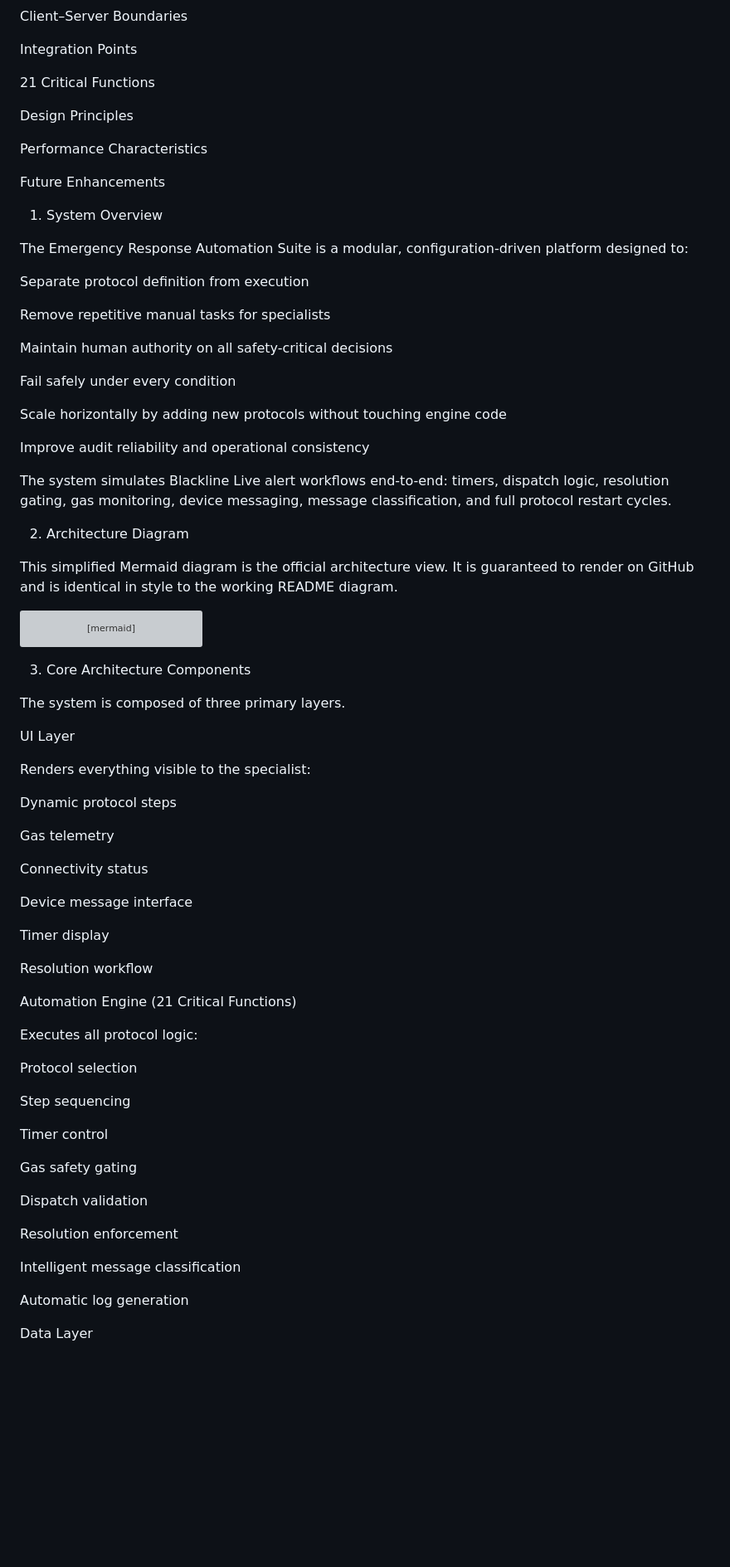
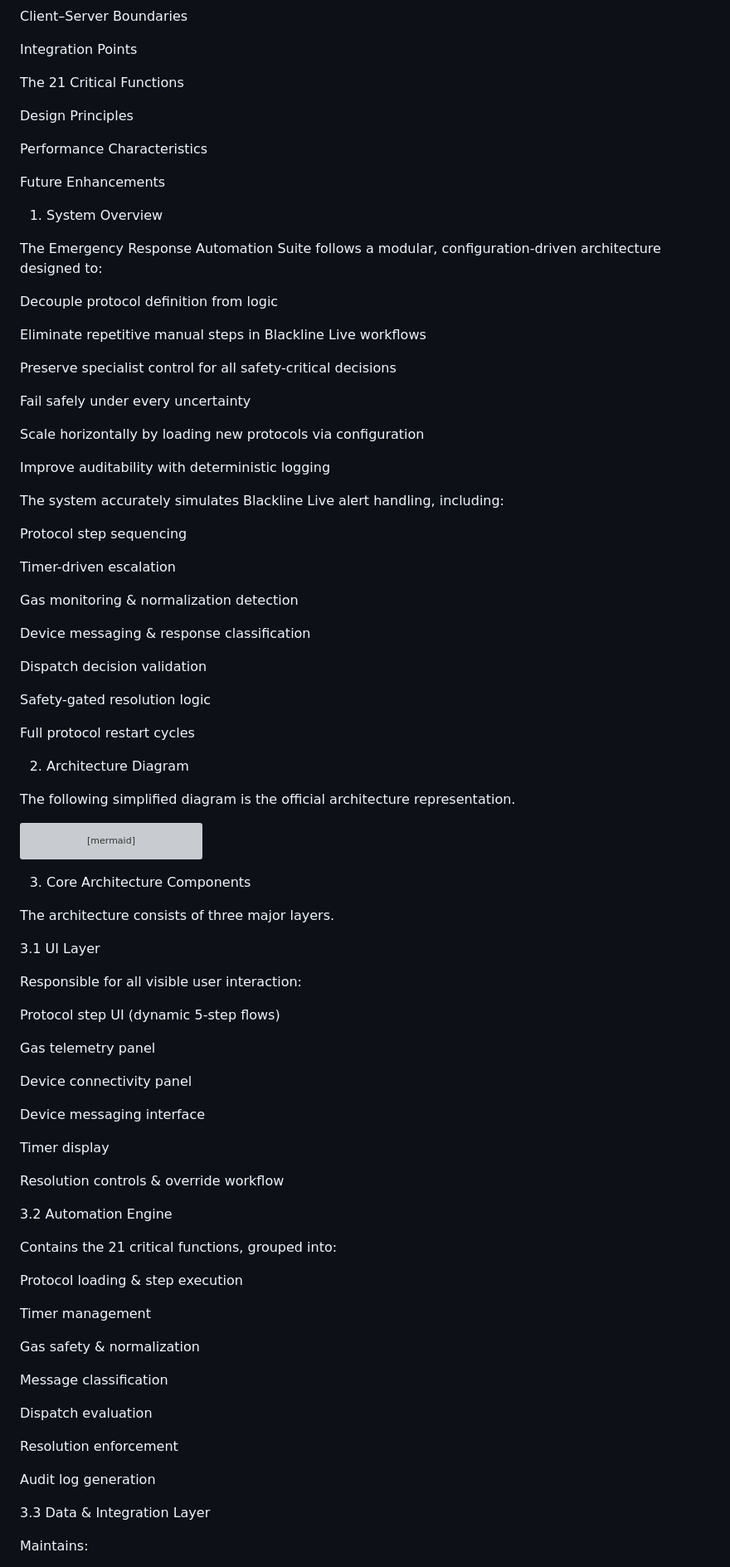
Before and after one commit to Ivanhoe1970/BLN_Cypress_Showcase, a Markdown page: docs/ARCHITECTURE.md, the part around one of its changes. Shown at 83% size. GitHub-like rendering; blank space fills up the shorter version; grey boxes are pictures that could not be loaded.

````diff
--- a/docs/ARCHITECTURE.md
+++ b/docs/ARCHITECTURE.md
@@ -30,7 +29,7 @@ Client–Server Boundaries
 
 Integration Points
 
-21 Critical Functions
+The 21 Critical Functions
 
 Design Principles
 
@@ -40,26 +39,39 @@ Future Enhancements
 
 1. System Overview
 
-The Emergency Response Automation Suite is a modular, configuration-driven platform designed to:
+The Emergency Response Automation Suite follows a modular, configuration-driven architecture designed to:
 
-Separate protocol definition from execution
+Decouple protocol definition from logic
 
-Remove repetitive manual tasks for specialists
+Eliminate repetitive manual steps in Blackline Live workflows
 
-Maintain human authority on all safety-critical decisions
+Preserve specialist control for all safety-critical decisions
 
-Fail safely under every condition
+Fail safely under every uncertainty
 
-Scale horizontally by adding new protocols without touching engine code
+Scale horizontally by loading new protocols via configuration
 
-Improve audit reliability and operational consistency
+Improve auditability with deterministic logging
 
-The system simulates Blackline Live alert workflows end-to-end: timers, dispatch logic, resolution gating, gas monitoring, device messaging, message classification, and full protocol restart cycles.
+The system accurately simulates Blackline Live alert handling, including:
+
+Protocol step sequencing
+
+Timer-driven escalation
+
+Gas monitoring & normalization detection
+
+Device messaging & response classification
+
+Dispatch decision validation
+
+Safety-gated resolution logic
+
+Full protocol restart cycles
 
 2. Architecture Diagram
 
-This simplified Mermaid diagram is the official architecture view.
-It is guaranteed to render on GitHub and is identical in style to the working README diagram.
+The following simplified diagram is the official architecture representation.
 
 ```mermaid
 flowchart TD
@@ -77,43 +89,43 @@ flowchart TD
 
 3. Core Architecture Components
 
-The system is composed of three primary layers.
+The architecture consists of three major layers.
 
-UI Layer
+3.1 UI Layer
 
-Renders everything visible to the specialist:
+Responsible for all visible user interaction:
 
-Dynamic protocol steps
+Protocol step UI (dynamic 5-step flows)
 
-Gas telemetry
+Gas telemetry panel
 
-Connectivity status
+Device connectivity panel
 
-Device message interface
+Device messaging interface
 
 Timer display
 
-Resolution workflow
+Resolution controls & override workflow
 
-Automation Engine (21 Critical Functions)
+3.2 Automation Engine
 
-Executes all protocol logic:
+Contains the 21 critical functions, grouped into:
 
-Protocol selection
+Protocol loading & step execution
 
-Step sequencing
+Timer management
 
-Timer control
+Gas safety & normalization
 
-Gas safety gating
+Message classification
 
-Dispatch validation
+Dispatch evaluation
 
 Resolution enforcement
 
-Intelligent message classification
+Audit log generation
 
-Automatic log generation
+3.3 Data & Integration Layer
 
-Data Layer
+Maintains:
 
````
Also changed, not shown: other parts of docs/ARCHITECTURE.md (+127 -106 lines).
